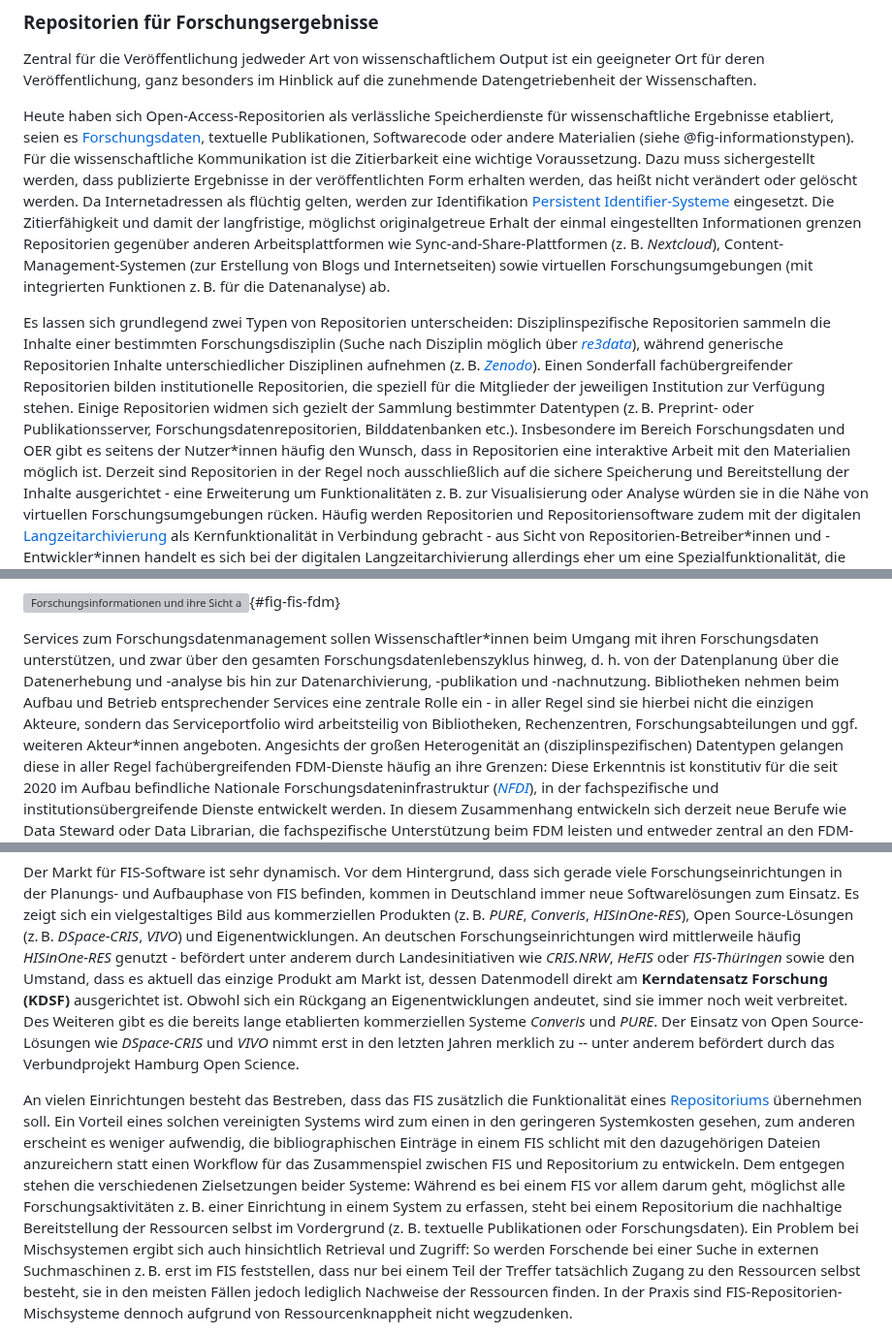
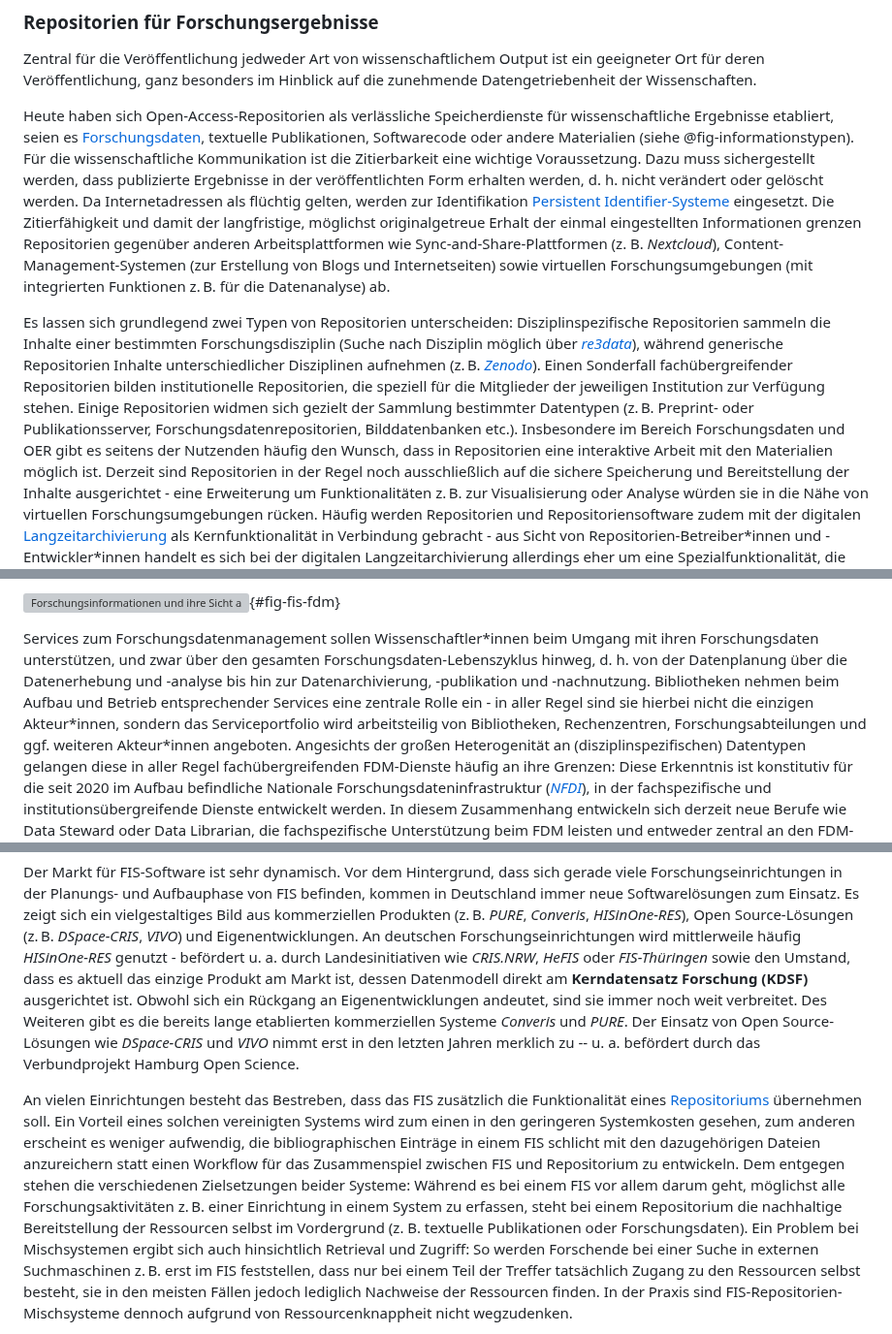
Before and after one commit to pro4bib/handbuch-it-in-bibliotheken, a Markdown page: forschungsnahe-dienste.md, 3 parts joined by grey strips. Shown at 97% size. Rendered like a GitHub page; grey boxes are pictures that could not be loaded.

```diff
--- a/forschungsnahe-dienste.md
+++ b/forschungsnahe-dienste.md
@@ -221,12 +221,12 @@ wissenschaftliche Ergebnisse etabliert, seien es [Forschungsdaten], textuelle
 Publikationen, Softwarecode oder andere Materialien (siehe @fig-informationstypen). Für die wissenschaftliche Kommunikation
 ist die Zitierbarkeit eine wichtige Voraussetzung. Dazu muss
 sichergestellt werden, dass publizierte Ergebnisse in der veröffentlichten Form
-erhalten werden, das heißt nicht verändert oder gelöscht werden. Da
+erhalten werden, d. h. nicht verändert oder gelöscht werden. Da
 Internetadressen als flüchtig gelten, werden zur Identifikation [Persistent
 Identifier-Systeme](#persistent-identifier) eingesetzt. Die Zitierfähigkeit und
 damit der langfristige, möglichst originalgetreue Erhalt der einmal
 eingestellten Informationen grenzen Repositorien gegenüber anderen
-Arbeitsplattformen wie Sync-and-Share-Plattformen (z.  B. *Nextcloud*),
+Arbeitsplattformen wie Sync-and-Share-Plattformen (z. B. *Nextcloud*),
 Content-Management-Systemen (zur Erstellung von Blogs und Internetseiten) sowie
 virtuellen Forschungsumgebungen (mit integrierten Funktionen z. B. für die
 Datenanalyse) ab.
@@ -243,7 +243,7 @@ stehen. Einige Repositorien widmen sich gezielt der Sammlung
 bestimmter Datentypen (z. B. Preprint- oder Publikationsserver,
 Forschungsdatenrepositorien, Bilddatenbanken etc.). Insbesondere im
 Bereich Forschungsdaten und OER gibt es seitens
-der Nutzer\*innen häufig den Wunsch, dass in Repositorien eine
+der Nutzenden häufig den Wunsch, dass in Repositorien eine
 interaktive Arbeit mit den Materialien möglich ist. Derzeit sind
 Repositorien in der Regel noch ausschließlich auf die sichere
 Speicherung und Bereitstellung der Inhalte ausgerichtet - eine
@@ -339,11 +339,11 @@ und [Forschungssoftware](#forschungssoftware) mit ein.
 
 Services zum Forschungsdatenmanagement sollen Wissenschaftler\*innen
 beim Umgang mit ihren Forschungsdaten unterstützen, und zwar über den
-gesamten Forschungsdatenlebenszyklus hinweg, d. h. von der Datenplanung
+gesamten Forschungsdaten-Lebenszyklus hinweg, d. h. von der Datenplanung
 über die Datenerhebung und -analyse bis hin zur Datenarchivierung,
 -publikation und -nachnutzung. Bibliotheken nehmen beim Aufbau und
 Betrieb entsprechender Services eine zentrale Rolle ein - in aller Regel
-sind sie hierbei nicht die einzigen Akteure, sondern das
+sind sie hierbei nicht die einzigen Akteur\*innen, sondern das
 Serviceportfolio wird arbeitsteilig von
 Bibliotheken, Rechenzentren, Forschungsabteilungen und ggf. weiteren
 Akteur\*innen angeboten. Angesichts der großen Heterogenität an
@@ -579,14 +579,14 @@ Softwarelösungen zum Einsatz. Es zeigt sich ein vielgestaltiges Bild aus
 kommerziellen Produkten (z. B. *PURE*, *Converis*, *HISinOne-RES*), Open
 Source-Lösungen (z. B. *DSpace-CRIS*, *VIVO*) und Eigenentwicklungen. An
 deutschen Forschungseinrichtungen wird mittlerweile häufig *HISinOne-RES*
-genutzt - befördert unter anderem durch Landesinitiativen wie *CRIS.NRW*,
+genutzt - befördert u. a. durch Landesinitiativen wie *CRIS.NRW*,
 *HeFIS* oder *FIS-Thüringen* sowie den Umstand, dass es aktuell das einzige
 Produkt am Markt ist, dessen Datenmodell direkt am **Kerndatensatz Forschung
 (KDSF)** ausgerichtet ist.  Obwohl sich ein Rückgang an Eigenentwicklungen
 andeutet, sind sie immer noch weit verbreitet. Des Weiteren gibt es die bereits
 lange etablierten kommerziellen Systeme *Converis* und *PURE*. Der Einsatz von
 Open Source-Lösungen wie *DSpace-CRIS* und *VIVO* nimmt erst in den letzten
-Jahren merklich zu -- unter anderem befördert durch das Verbundprojekt Hamburg
+Jahren merklich zu -- u. a. befördert durch das Verbundprojekt Hamburg
 Open Science.
 
 An vielen Einrichtungen besteht das Bestreben, dass das FIS zusätzlich die
@@ -599,7 +599,7 @@ zwischen FIS und Repositorium zu entwickeln. Dem entgegen stehen die
 verschiedenen Zielsetzungen beider Systeme: Während es bei einem FIS vor allem
 darum geht, möglichst alle Forschungsaktivitäten z. B. einer Einrichtung in
 einem System zu erfassen, steht bei einem Repositorium die nachhaltige
-Bereitstellung der Ressourcen selbst im Vordergrund (z.  B. textuelle
+Bereitstellung der Ressourcen selbst im Vordergrund (z. B. textuelle
 Publikationen oder Forschungsdaten). Ein Problem bei Mischsystemen ergibt sich
 auch hinsichtlich Retrieval und Zugriff: So werden Forschende bei einer Suche
 in externen Suchmaschinen z. B. erst im FIS feststellen, dass nur bei einem
```
Also changed, not shown: other parts of forschungsnahe-dienste.md (+23 -23 lines).
